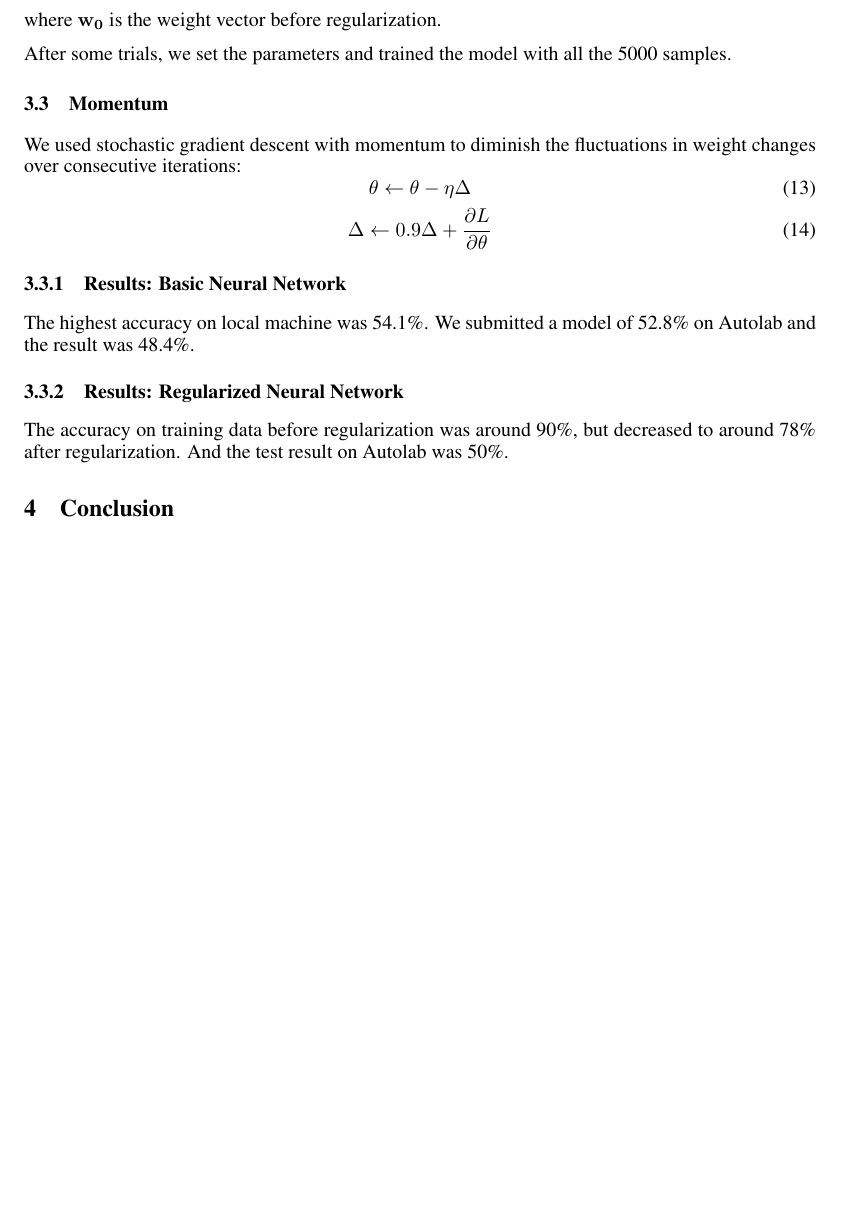
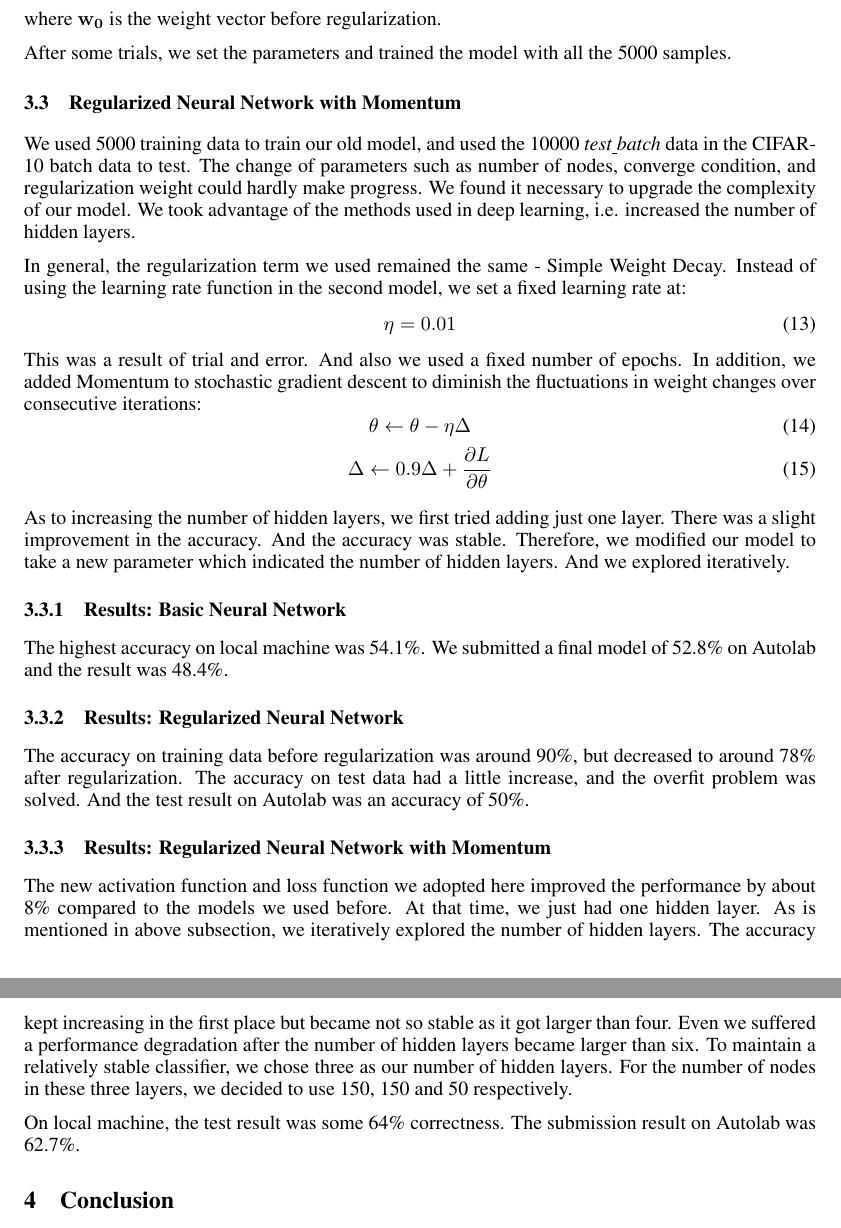
Before and after one commit to magicyuli/10-601-Machine-Learning-Team-Project, a LaTeX paper (midway/nips2013.tex): part of page 5 of 5 before the commit and two parts of pages 5 and 6 of 6 after it, the two joined at a grey line, cut so that both start at the same text, the shorter picture padded with empty space. Compiled offline with pdfLaTeX.

Commit message:
experiment and result of NN

```diff
--- a/midway/nips2013.tex
+++ b/midway/nips2013.tex
@@ -192,20 +197,35 @@ To avoid over-fitting, we regularized using Simple Weight Decay:
 where $\mathbf{w_0}$ is the weight vector before regularization.
 
 After some trials, we set the parameters and trained the model with all the 5000 samples.
-\subsection{Momentum}
-We used stochastic gradient descent with momentum to diminish the fluctuations in weight changes over consecutive iterations:
+\subsection{Regularized Neural Network with Momentum}
+We used 5000 training data to train our old model, and used the 10000 \emph{test\underline{ }batch}  data in the CIFAR-10 batch data to test.
+The change of parameters such as number of nodes, converge condition, and regularization weight could hardly make progress. We found it necessary to upgrade the complexity of our model. We took advantage of the methods used in deep learning, i.e. increased the number of hidden layers.
+
+In general, the regularization term we used remained the same - Simple Weight Decay. Instead of using the learning rate function in the second model, we set a fixed learning rate at:
+\begin{equation}
+\eta = 0.01
+\end{equation}
+This was a result of trial and error. And also we used a fixed number of epochs.
+In addition, we added Momentum to stochastic gradient descent to diminish the fluctuations in weight changes over consecutive iterations:
 \begin{equation}
 \theta \leftarrow \theta - \eta \Delta
 \end{equation}
 \begin{equation}
 \Delta \leftarrow 0.9 \Delta + \frac{\partial L}{\partial \theta}
 \end{equation}
+
+As to increasing the number of hidden layers, we first tried adding just one layer. There was a slight improvement in the accuracy. And the accuracy was stable. Therefore, we modified our model to take a new parameter which indicated the number of hidden layers. And we explored iteratively.
+
 \subsubsection{Results: Basic Neural Network}
-The highest accuracy on local machine was 54.1\%. We submitted a model of 52.8\% on Autolab and the result was 48.4\%.
+The highest accuracy on local machine was 54.1\%. We submitted a final model of 52.8\% on Autolab and the result was 48.4\%.
+
 \subsubsection{Results: Regularized Neural Network}
-The accuracy on training data before regularization was around 90\%, but decreased to around 78\% after regularization. And the test result on Autolab was 50\%.
+The accuracy on training data before regularization was around 90\%, but decreased to around 78\% after regularization. The accuracy on test data had a little increase, and the overfit problem was solved. And the test result on Autolab was an accuracy of 50\%.
 
+\subsubsection{Results: Regularized Neural Network with Momentum}
+The new activation function and loss function we adopted here improved the performance by about 8\% compared to the models we used before. At that time, we just had one hidden layer. As is mentioned in above subsection, we iteratively explored the number of hidden layers. The accuracy kept increasing in the first place but became not so stable as it got larger than four. Even we suffered a performance degradation after the number of hidden layers became larger than six. To maintain a relatively stable classifier, we chose three as our number of hidden layers. For the number of nodes in these three layers, we decided to use  150, 150 and 50 respectively.
 
+On local machine, the test result was some 64\% correctness. The submission result on Autolab was 62.7\%.
 
 \section{Conclusion}
 Although we just implemented relatively simple models of Kernel SVM and Neural Network, they perform pretty well on this task. We think this is because they're both non-linear classifiers. However, this tends to lead to over-fitting, as we observed in Neural Network, and a little bit in SVM. After tuning they should perform better.
```
Also changed, not shown: midway/nips2013.tex (11 more changed lines).
